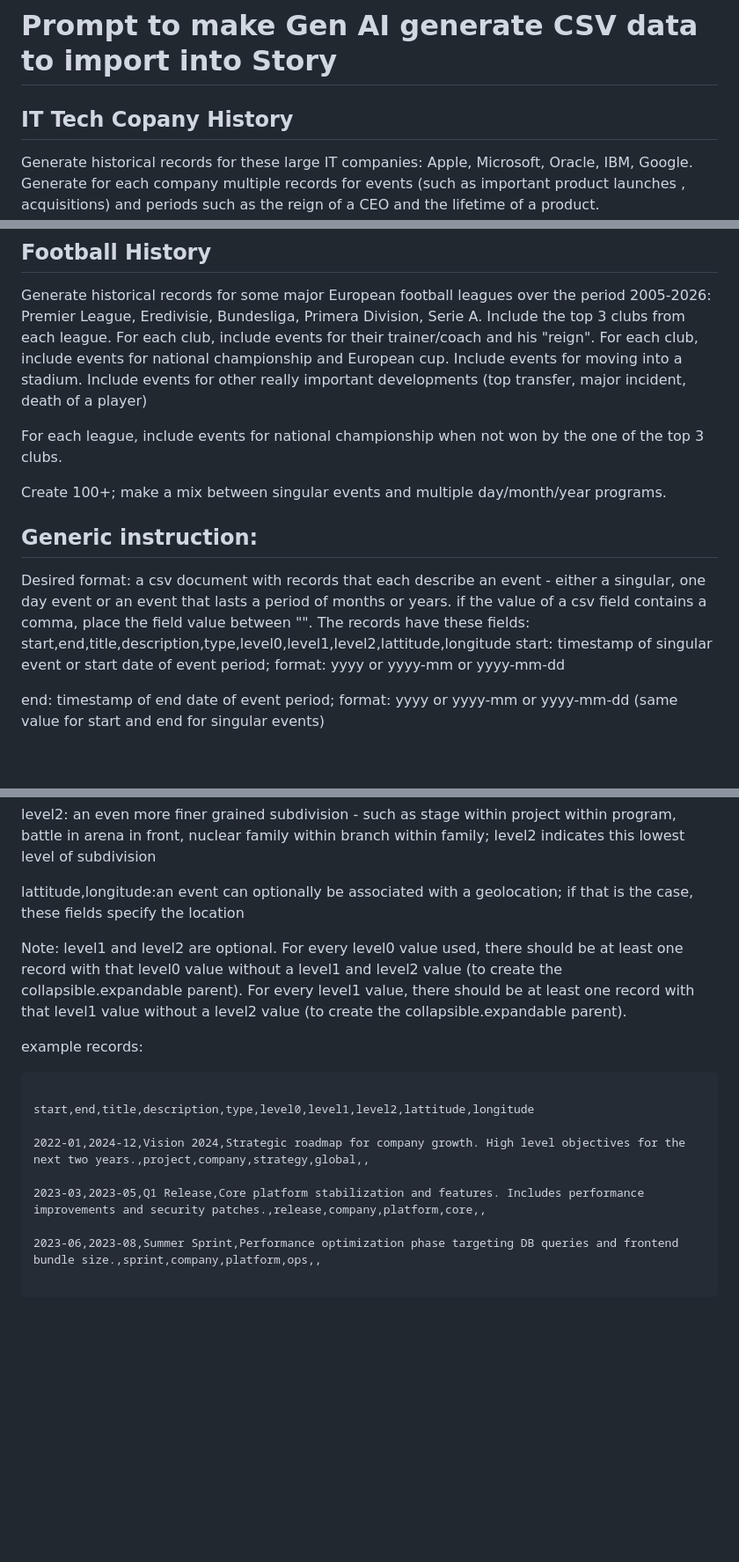
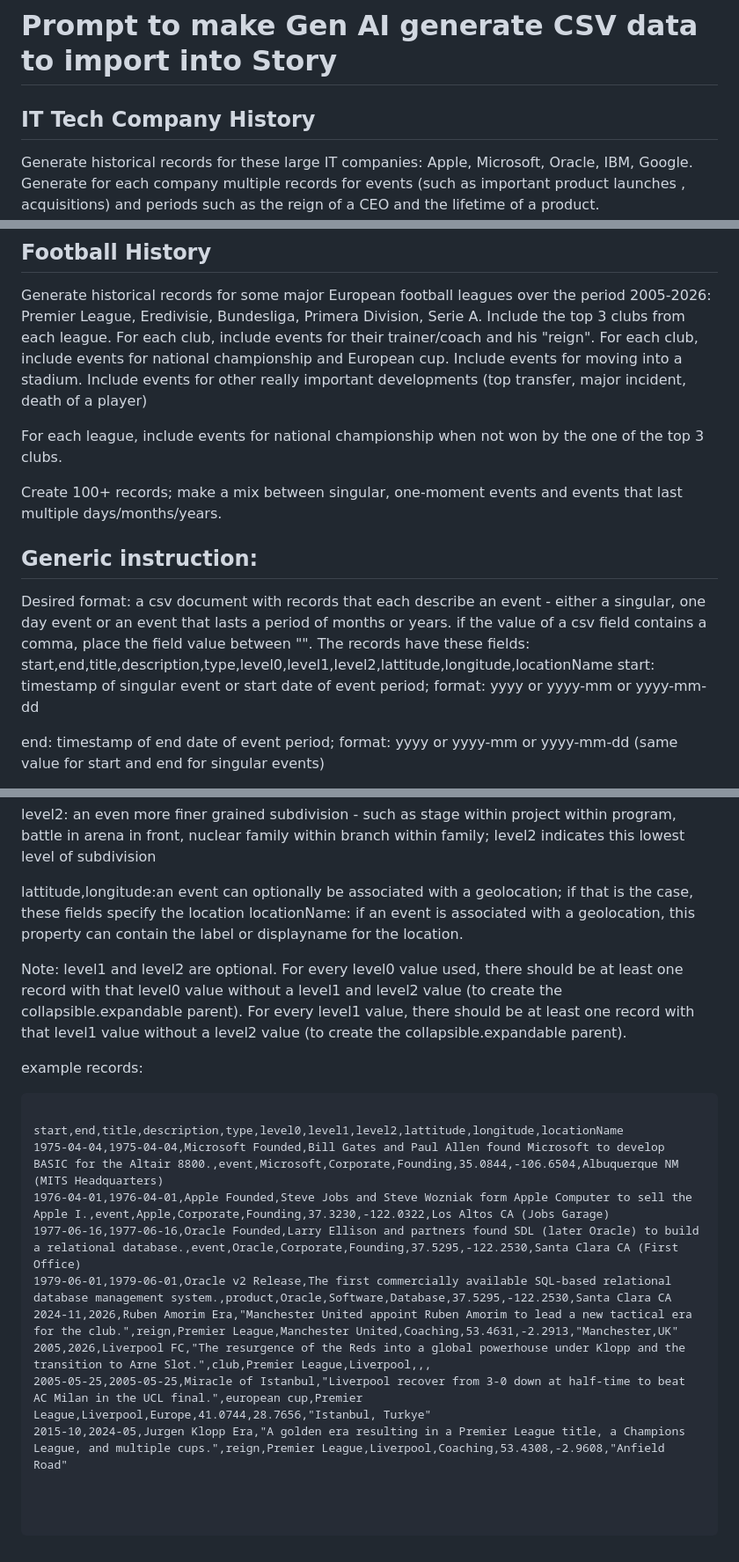
Before and after one commit to lucasjellema/company-timeline, a Markdown page: gen-ai-to-create-input-data.md, 3 parts joined by grey strips. Shown at 88% size. GitHub-like rendering; blank space fills up the shorter version.

Commit message:
includ locationNam in genAI prompt instruction

````diff
--- a/gen-ai-to-create-input-data.md
+++ b/gen-ai-to-create-input-data.md
@@ -1,5 +1,6 @@
 # Prompt to make Gen AI generate CSV data to import into Story
-## IT Tech Copany History
+
+## IT Tech Company History
 Generate historical records for these large IT companies: Apple, Microsoft, Oracle, IBM, Google. Generate for each company multiple records for events (such as important product launches , acquisitions) and periods such as the reign of a CEO and the lifetime of a product.
 Create 50 records; 25 for singular events and 25 for periods with a duration of months or years.
 ## World War II history
@@ -15,17 +16,16 @@ Create 80 records; make a mix between singular events and multiple day/month/yea
 ## Football History
 Generate historical records for some major European football leagues over the period 2005-2026: Premier League, Eredivisie, Bundesliga, Primera Division, Serie A. Include the top 3 clubs from each league. For each club, include events for their trainer/coach and his "reign". For each club, include events for national championship and European cup. Include events for moving into a stadium. Include events for other really important developments (top transfer, major incident, death of a player)
 
- For each league, include events for national championship when not won by the one of the top 3 clubs.
+For each league, include events for national championship when not won by the one of the top 3 clubs.
 
-
-Create 100+; make a mix between singular events and multiple day/month/year programs.
+Create 100+ records; make a mix between singular, one-moment events and events that last multiple days/months/years.
 
 
 ## Generic instruction:
 Desired format: a csv document with records that each describe an event - either a singular, one day event or an event that lasts a period of months or years.
 if the value of a csv field contains a comma, place the field value between "".
 The records have these fields:
-start,end,title,description,type,level0,level1,level2,lattitude,longitude
+start,end,title,description,type,level0,level1,level2,lattitude,longitude,locationName
 start: timestamp of singular event or start date of event period; format: yyyy or yyyy-mm or yyyy-mm-dd
 
 end: timestamp  of end date of event period; format: yyyy or yyyy-mm or yyyy-mm-dd (same value for start and end for singular events)
@@ -43,6 +43,7 @@ level1: the group is subdivided into finer grained parallel clusters, such as pr
 level2: an even more finer grained subdivision - such as stage within project within program, battle in arena in front, nuclear family within branch within family; level2 indicates this lowest level of subdivision
 
 lattitude,longitude:an event can optionally be associated with a geolocation; if that is the case, these fields specify the location
+locationName: if an event is associated with a geolocation, this property can contain the label or displayname for the location.
 
 Note: level1 and level2 are optional. For every level0 value used, there should be at least one record with that level0 value without a level1 and level2 value (to create the collapsible.expandable parent). For every level1 value, there should be at least one record with that level1 value without a level2 value (to create the collapsible.expandable parent).
 
@@ -51,12 +52,16 @@ example records:
 
 ```
 
-start,end,title,description,type,level0,level1,level2,lattitude,longitude
+start,end,title,description,type,level0,level1,level2,lattitude,longitude,locationName
+1975-04-04,1975-04-04,Microsoft Founded,Bill Gates and Paul Allen found Microsoft to develop BASIC for the Altair 8800.,event,Microsoft,Corporate,Founding,35.0844,-106.6504,Albuquerque NM (MITS Headquarters)
+1976-04-01,1976-04-01,Apple Founded,Steve Jobs and Steve Wozniak form Apple Computer to sell the Apple I.,event,Apple,Corporate,Founding,37.3230,-122.0322,Los Altos CA (Jobs Garage)
+1977-06-16,1977-06-16,Oracle Founded,Larry Ellison and partners found SDL (later Oracle) to build a relational database.,event,Oracle,Corporate,Founding,37.5295,-122.2530,Santa Clara CA (First Office)
+1979-06-01,1979-06-01,Oracle v2 Release,The first commercially available SQL-based relational database management system.,product,Oracle,Software,Database,37.5295,-122.2530,Santa Clara CA
+2024-11,2026,Ruben Amorim Era,"Manchester United appoint Ruben Amorim to lead a new tactical era for the club.",reign,Premier League,Manchester United,Coaching,53.4631,-2.2913,"Manchester,UK"
+2005,2026,Liverpool FC,"The resurgence of the Reds into a global powerhouse under Klopp and the transition to Arne Slot.",club,Premier League,Liverpool,,,
+2005-05-25,2005-05-25,Miracle of Istanbul,"Liverpool recover from 3-0 down at half-time to beat AC Milan in the UCL final.",european cup,Premier League,Liverpool,Europe,41.0744,28.7656,"Istanbul, Turkye"
+2015-10,2024-05,Jurgen Klopp Era,"A golden era resulting in a Premier League title, a Champions League, and multiple cups.",reign,Premier League,Liverpool,Coaching,53.4308,-2.9608,"Anfield Road"
 
-2022-01,2024-12,Vision 2024,Strategic roadmap for company growth. High level objectives for the next two years.,project,company,strategy,global,,
 
-2023-03,2023-05,Q1 Release,Core platform stabilization and features. Includes performance improvements and security patches.,release,company,platform,core,,
-
-2023-06,2023-08,Summer Sprint,Performance optimization phase targeting DB queries and frontend bundle size.,sprint,company,platform,ops,,
 
 ```
````
